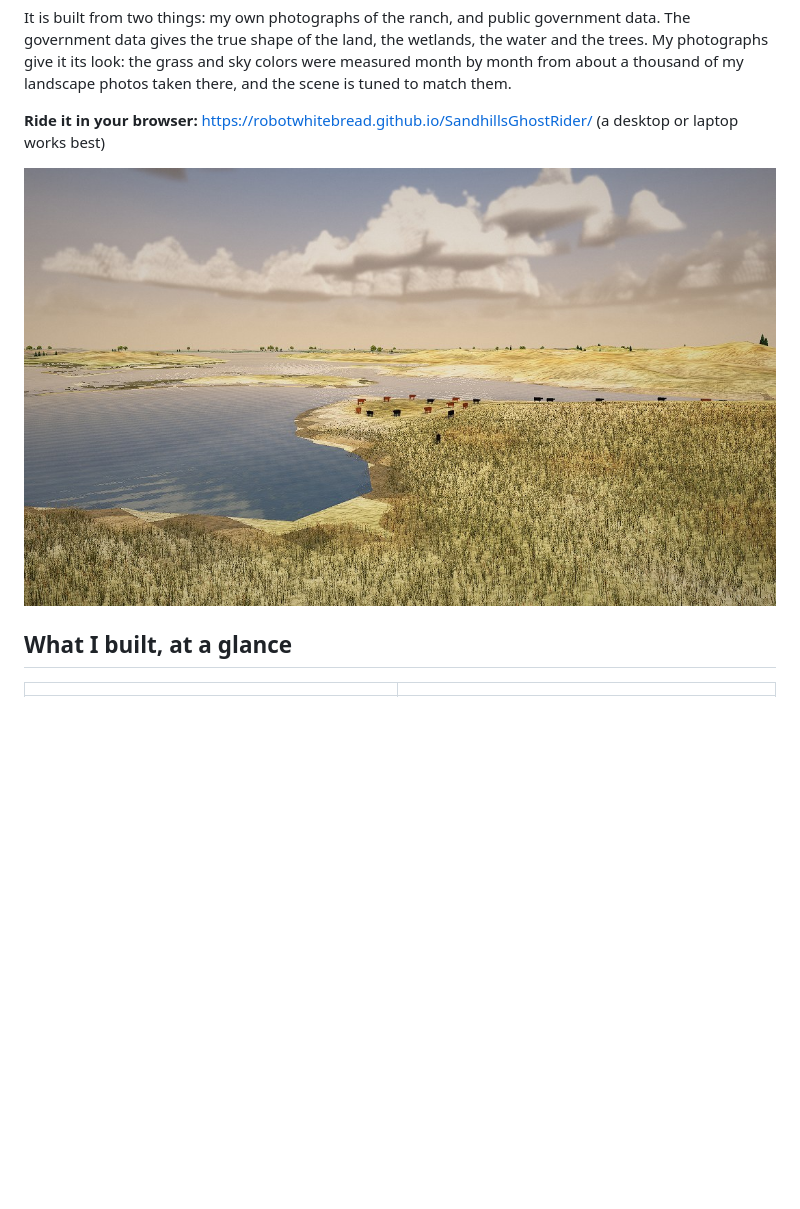
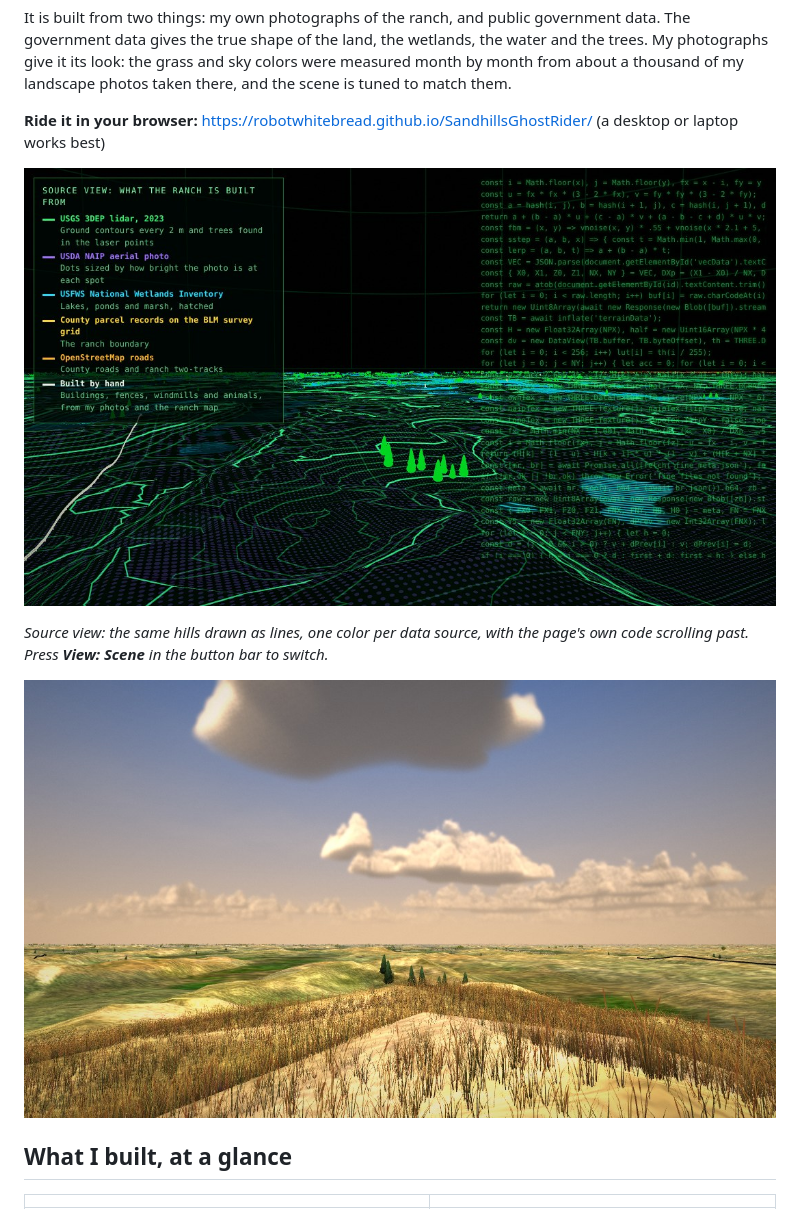
Before and after one commit to RobotWhiteBread/SandhillsGhostRider, a Markdown page: README.md, the part around one of its changes. Rendered like a GitHub page; pictures changed too: docs/nichol_lake.jpg (deleted), docs/source_view_peak.jpg (added); blank space fills up the shorter version.

```diff
--- a/README.md
+++ b/README.md
@@ -6,7 +6,11 @@ It is built from two things: my own photographs of the ranch, and public governm
 
 **Ride it in your browser:** https://robotwhitebread.github.io/SandhillsGhostRider/ (a desktop or laptop works best)
 
-![Nichol Lake with cattle on the bank](docs/nichol_lake.jpg)
+![Source view from Grant's Peak](docs/source_view_peak.jpg)
+
+*Source view: the same hills drawn as lines, one color per data source, with the page's own code scrolling past. Press **View: Scene** in the button bar to switch.*
+
+![Clouds over Grant's Peak](docs/clouds_midday.jpg)
 
 ## What I built, at a glance
 
```
Also changed, not shown: other parts of README.md (+4 -4 lines), docs/clouds_golden_hour.jpg (deleted), docs/home_place.jpg (added), 1 other file.
